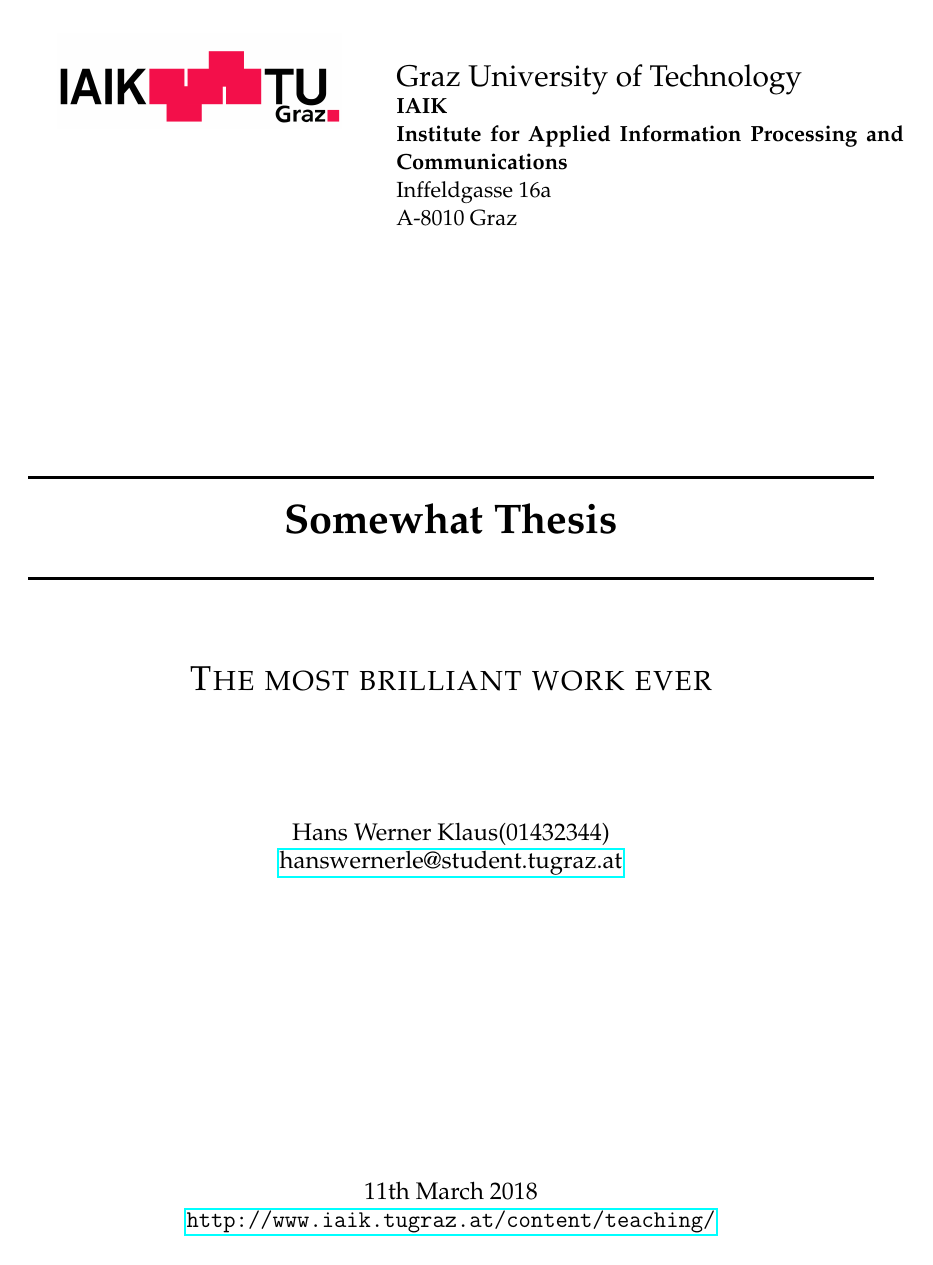
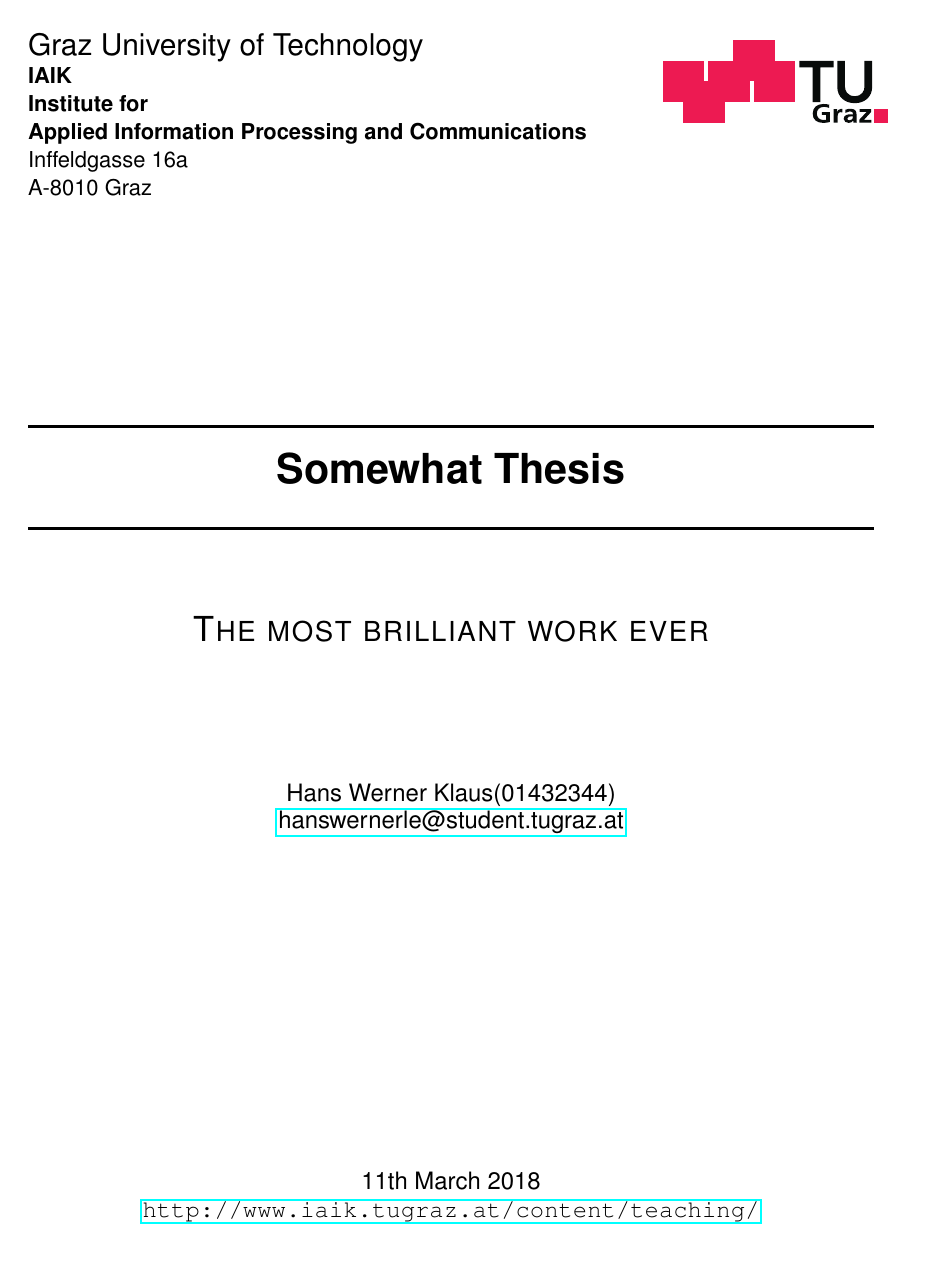
Before and after one commit to theuema/undergraduate_Thesis, a LaTeX document (main.tex, which reads main.cls, titlepage.tex): page 1 of 7. Compiled offline with pdfLaTeX.

Commit message:
Richtline Corporate Design (hopefully)

```diff
--- a/main.cls
+++ b/main.cls
@@ -15,22 +15,25 @@
 %\documentclass[a4paper]{article}
 
 \usepackage[english]{babel}
+\usepackage[T1]{fontenc} % Output font encoding for international characters
 \usepackage[utf8]{inputenc}
-\usepackage{amsmath,latexsym,amssymb,amsfonts}
+\usepackage{helvet}
+\renewcommand{\familydefault}{\sfdefault}
+
 \usepackage{graphicx}
 \usepackage{hyperref}
-\usepackage[colorinlistoftodos]{todonotes}
-\usepackage[T1]{fontenc} % Output font encoding for international characters
-\usepackage{algorithmic,algorithm}
-\usepackage{mathpazo} % Palatino font
 \usepackage{cite}
 \usepackage{titlesec}
+\usepackage{a4wide}
+\usepackage{url}
 
 % Packages needed?
-\usepackage{fancyhdr}
-\usepackage{a4wide}
-\usepackage{url}
-\usepackage{ifthen}
+%\usepackage{algorithmic,algorithm}
+%\usepackage{amsmath,latexsym,amssymb,amsfonts}
+%\usepackage{mathpazo} % Palatino font
+%\usepackage{fancyhdr}
+%\usepackage{ifthen}
+%\usepackage[colorinlistoftodos]{todonotes}
 
 %----------------------------------------------------------------------------------------
 %	COMMANDS
@@ -53,20 +56,31 @@
 % Title Command
 \usepackage[export]{adjustbox}
 \newcommand{\titlesection}[1]{
-	\begin{minipage}[t]{0.4\textwidth}
-		\begin{adjustbox}{valign=c}
-			\centering
-			\noindent\includegraphics[width=5cm]{#1}
-		\end{adjustbox}
-	\end{minipage}%\quad %for a bigger space between minipages
-	\begin{minipage}[t]{0.6\textwidth}
+	\centering
+	\begin{minipage}[t]{0.75\textwidth}
 		\fontsize{15pt}{15pt}\selectfont
 		Graz University of Technology \\
 		\fontsize{11pt}{14pt}\selectfont
-		\textbf{IAIK\\ Institute for Applied Information Processing and Communications} \\
+		\textbf{IAIK\\ Institute for \\ Applied Information  Processing and Communications} \\
 		Inffeldgasse 16a \\
 		A-8010 Graz
-	\vspace{20pt}
+	\end{minipage}%\quad %for a bigger space between minipages
+	\begin{minipage}[t]{0.25\textwidth}
+		\begin{adjustbox}{valign=t}
+			\includegraphics[scale=1]{#1}
+		\end{adjustbox}
 	\end{minipage}
 	%\noindent\makebox[\linewidth]{\rule{\paperwidth}{0.4pt}}
 }
+
+% Change Font Command
+% use either
+% ptm -> Times
+% ppl -> Palatino
+% pcr -> Courier
+\usepackage{times}
+\usepackage{palatino}
+\usepackage{courier}
+\newcommand{\ChangeFont}[1]{
+	\fontfamily{#1}\selectfont
+}
--- a/titlepage.tex
+++ b/titlepage.tex
@@ -12,7 +12,7 @@
 
 \newcommand{\DefAuthor}{\DefFirstAuthor}
 \newcommand{\DefVersion}{1.0}
-\newcommand{\DefLogo}{IAIKlogo}
+\newcommand{\DefLogo}{TU_Graz_Logo.pdf}
 
 \begin{document}
 \begin{titlepage}
```
Also changed, not shown: TU_Graz_Logo.pdf (added), main.pdf.
